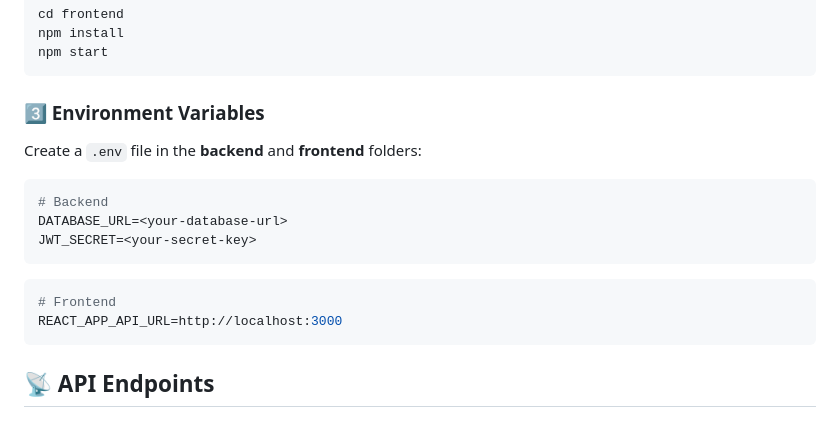
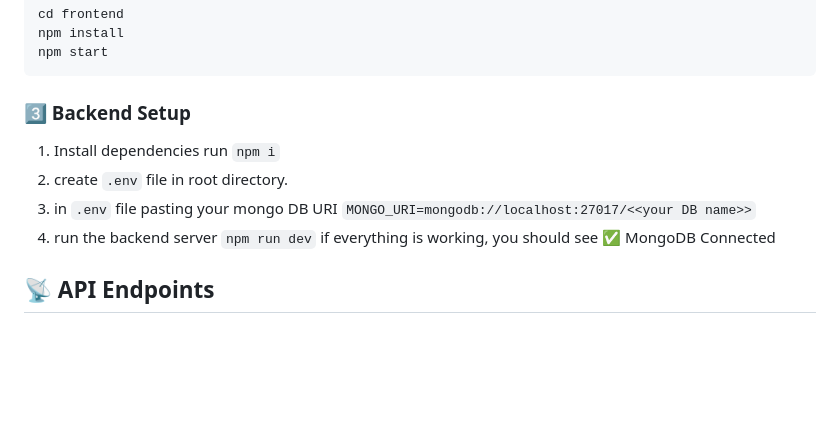
Before and after one commit to CeliePierre/cos430, a Markdown page: README.md, the part around the change. Rendered like a GitHub page; blank space fills up the shorter version.

````diff
--- a/README.md
+++ b/README.md
@@ -80,20 +80,13 @@ npm install
 npm start
 ```
 
-### **3️⃣ Environment Variables**
+### **3️⃣ Backend Setup**
 
-Create a `.env` file in the **backend** and **frontend** folders:
-
-```env
-# Backend
-DATABASE_URL=<your-database-url>
-JWT_SECRET=<your-secret-key>
-```
-
-```env
-# Frontend
-REACT_APP_API_URL=http://localhost:3000
-```
+1. Install dependencies run ```npm i```
+2. create ```.env``` file in root directory.
+3. in ```.env``` file pasting your mongo DB URI ```MONGO_URI=mongodb://localhost:27017/<<your DB name>>```
+4. run the backend server ```npm run dev```
+if everything is working, you should see ✅ MongoDB Connected
 
 ## 📡 API Endpoints
 
````
